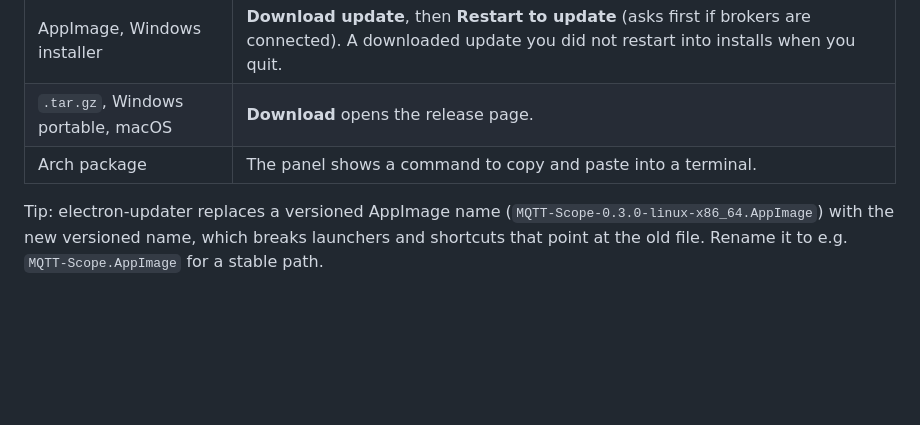
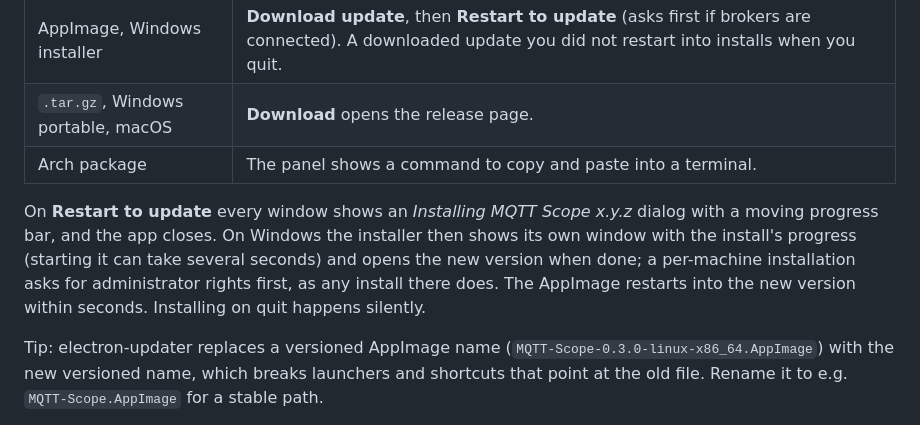
Before and after one commit to ToRexZ/mqtt-scope, a Markdown page: README.md, the part around the change. Drawn GitHub-style; blank space fills up the shorter version.

Commit message:
Docs: what Restart to update shows
CHANGELOG 0.3.0 and the README's Updates section: the Installing dialog in
every window, then on Windows the installer's progress window, which opens
the new version when done (asking for administrator rights first on a
per-machine installation); the AppImage restarts within seconds; install on
quit stays silent.

The spec gets an "Installing" paragraph under Behaviour with the decided
behaviour and the measurements behind it, and notes that the dialog is the
one modal an update shows, only after the user asked for the restart.

```diff
--- a/README.md
+++ b/README.md
@@ -187,6 +187,14 @@ What the button does depends on how you installed:
 | `.tar.gz`, Windows portable, macOS | **Download** opens the release page. |
 | Arch package | The panel shows a command to copy and paste into a terminal. |
 
+On **Restart to update** every window shows an *Installing MQTT Scope x.y.z*
+dialog with a moving progress bar, and the app closes. On Windows the
+installer then shows its own window with the install's progress (starting it
+can take several seconds) and opens the new version when done; a per-machine
+installation asks for administrator rights first, as any install there does.
+The AppImage restarts into the new version within seconds. Installing on quit
+happens silently.
+
 Tip: electron-updater replaces a versioned AppImage name
 (`MQTT-Scope-0.3.0-linux-x86_64.AppImage`) with the new versioned name, which
 breaks launchers and shortcuts that point at the old file. Rename it to e.g.
```
Also changed, not shown: CHANGELOG.md (+4 -0 lines), 1 other file.
